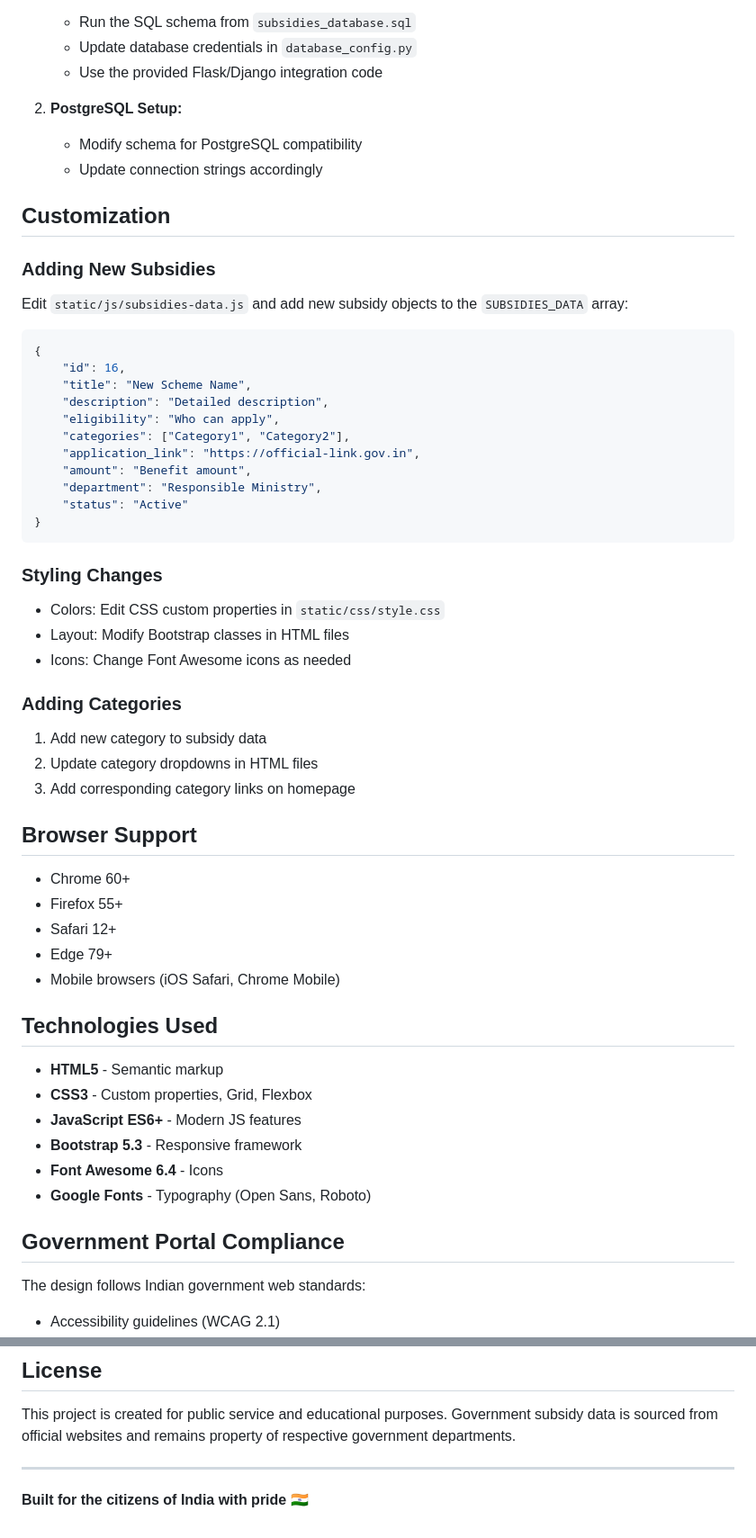
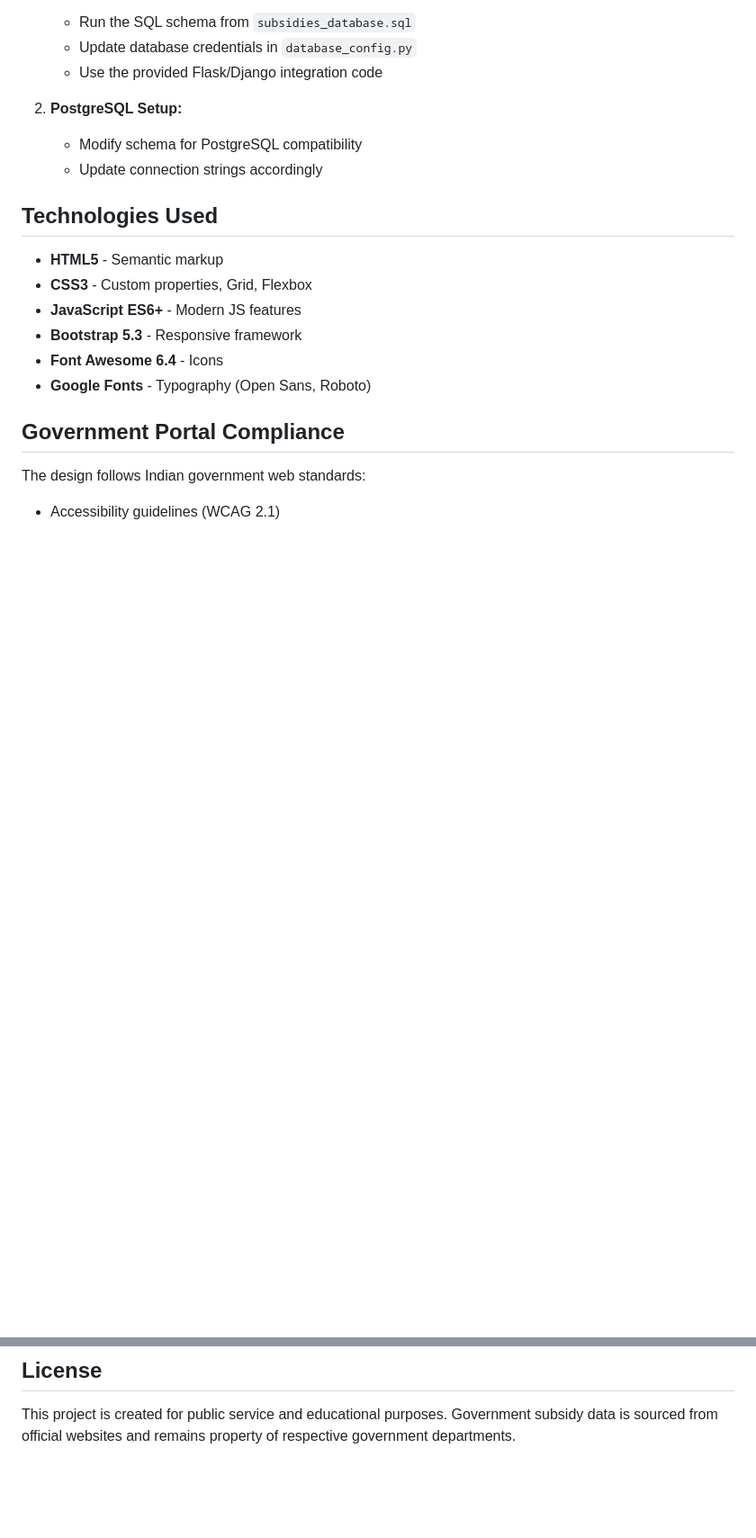
Before and after one commit to Navya-1803/Subsidy_Finder, a Markdown page: README.md, 2 parts joined by grey strips. Shown at 90% size. Rendered like a GitHub page; blank space fills up the shorter version.

````diff
--- a/README.md
+++ b/README.md
@@ -103,42 +45,6 @@ To convert to a database-driven application:
    - Modify schema for PostgreSQL compatibility
    - Update connection strings accordingly
 
-## Customization
-
-### Adding New Subsidies
-Edit `static/js/subsidies-data.js` and add new subsidy objects to the `SUBSIDIES_DATA` array:
-
-```javascript
-{
-    "id": 16,
-    "title": "New Scheme Name",
-    "description": "Detailed description",
-    "eligibility": "Who can apply",
-    "categories": ["Category1", "Category2"],
-    "application_link": "https://official-link.gov.in",
-    "amount": "Benefit amount",
-    "department": "Responsible Ministry",
-    "status": "Active"
-}
-```
-
-### Styling Changes
-- Colors: Edit CSS custom properties in `static/css/style.css`
-- Layout: Modify Bootstrap classes in HTML files
-- Icons: Change Font Awesome icons as needed
-
-### Adding Categories
-1. Add new category to subsidy data
-2. Update category dropdowns in HTML files
-3. Add corresponding category links on homepage
-
-## Browser Support
-
-- Chrome 60+
-- Firefox 55+
-- Safari 12+
-- Edge 79+
-- Mobile browsers (iOS Safari, Chrome Mobile)
 
 ## Technologies Used
 
@@ -179,7 +85,3 @@ The design follows Indian government web standards:
 ## License
 
 This project is created for public service and educational purposes. Government subsidy data is sourced from official websites and remains property of respective government departments.
-
----
-
-**Built for the citizens of India with pride** 🇮🇳
````
Also changed, not shown: other parts of README.md (+3 -61 lines).
